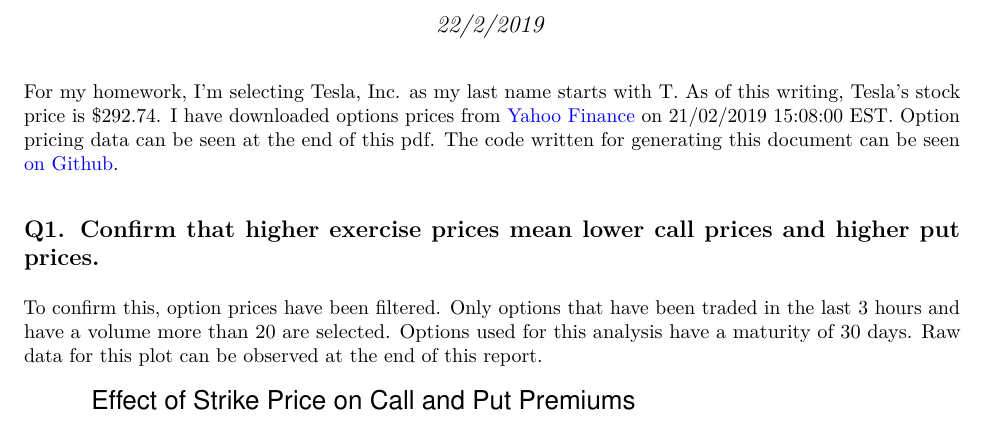
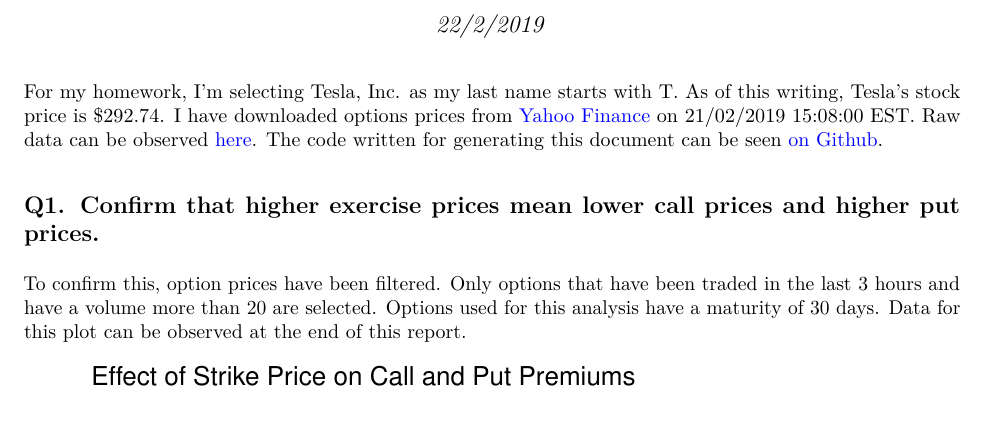
Before and after one commit to refik/options-mfin820, an R Markdown document (report.Rmd): part of page 1 of 5, cut so that both start at the same text. The pictures show the output file report.pdf that the author committed with the source.

Commit message:
added more links

````diff
--- a/report.Rmd
+++ b/report.Rmd
@@ -17,14 +17,16 @@ source("analysis.R")
 For my homework, I'm selecting Tesla, Inc. as my last name starts with T.
 As of this writing, Tesla's stock price is $`r stock_price`. I have downloaded
 options prices from [Yahoo Finance](https://finance.yahoo.com/quote/TSLA/options)
-on `r time_of_data`. Option pricing data can be seen at the end of this pdf.
-The code written for generating this document can be seen [on Github](https://github.com/refik/options-mfin820).
+on `r time_of_data`. Raw data can be observed
+[here](https://github.com/refik/options-mfin820/blob/master/options-data.R).
+The code written for generating this document can be seen
+[on Github](https://github.com/refik/options-mfin820).
 
 ## Q1. Confirm that higher exercise prices mean lower call prices and higher put prices.
 
 To confirm this, option prices have been filtered. Only options that have been
 traded in the last 3 hours and have a volume more than 20 are selected.
-Options used for this analysis have a maturity of 30 days. Raw data for this plot can be observed at the end of this report.
+Options used for this analysis have a maturity of 30 days. Data for this plot can be observed at the end of this report.
 
 
 ```{r, echo = FALSE}
````
Also changed, not shown: report.pdf.
